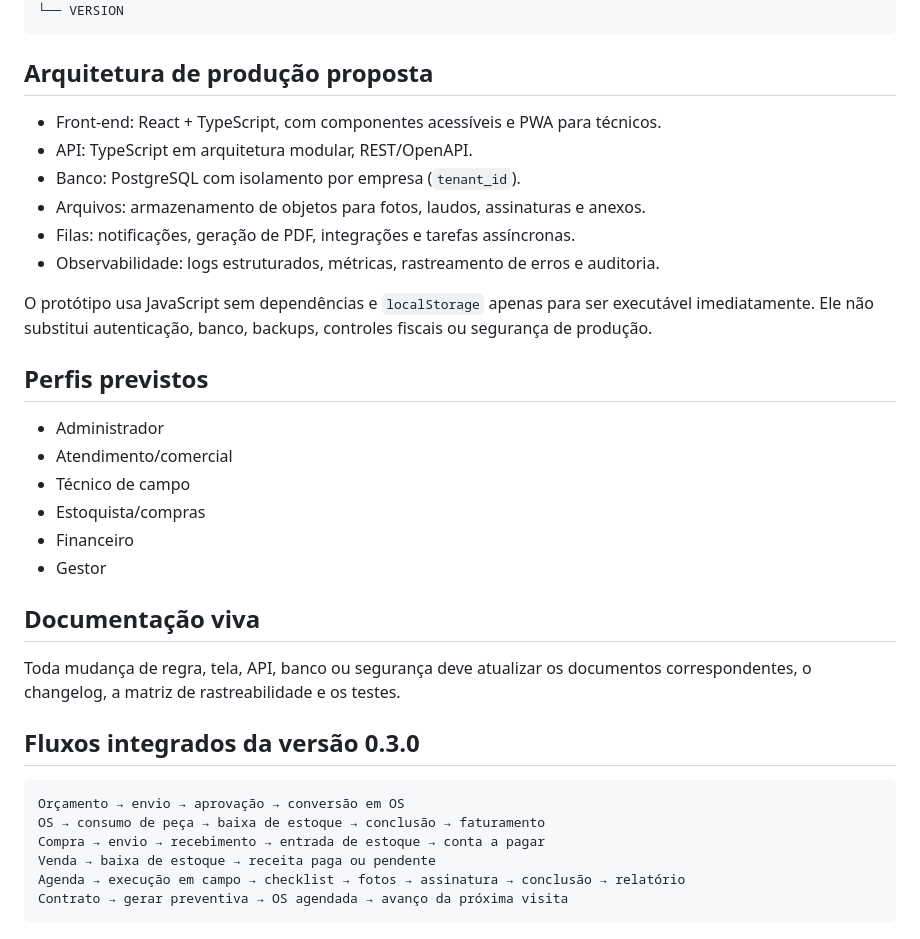
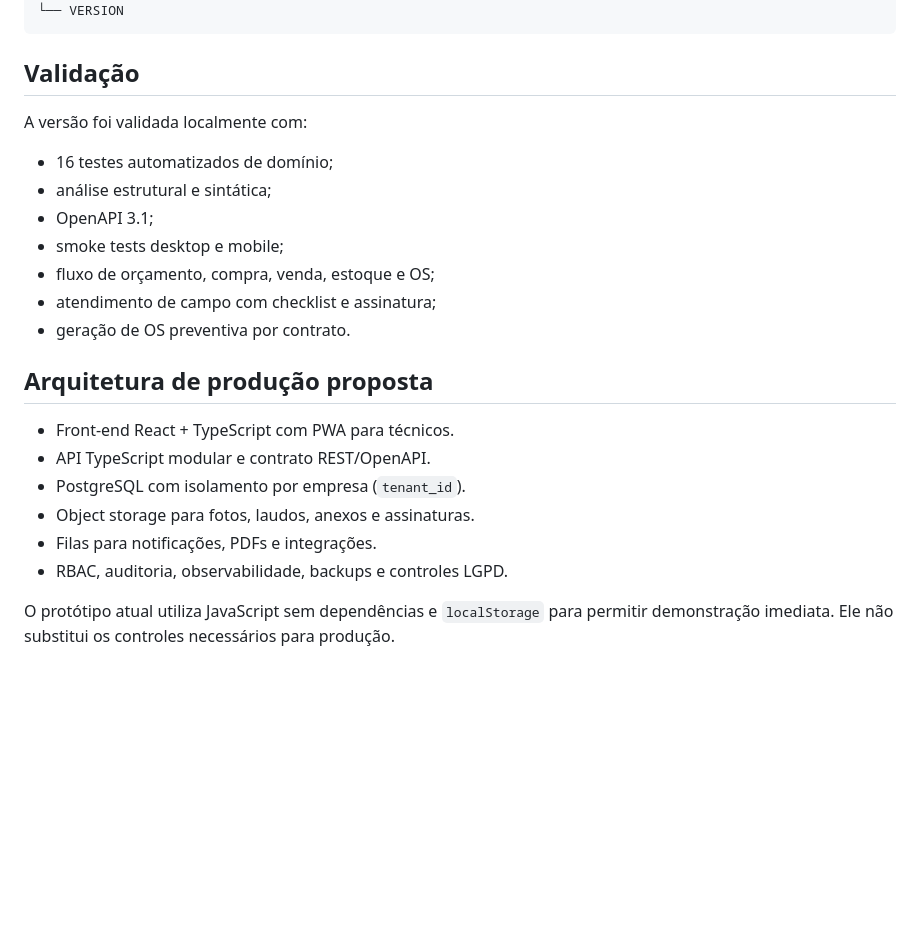
Before and after one commit to leticiazooe/climaflux-erp, a Markdown page: README.md, the part around one of its changes. GitHub-like rendering; blank space fills up the shorter version.

Commit message:
docs: document verified source package

````diff
--- a/README.md
+++ b/README.md
@@ -72,38 +82,25 @@ climaflux-studio-demo/
 └── VERSION
 ```
 
+## Validação
+
+A versão foi validada localmente com:
+
+- 16 testes automatizados de domínio;
+- análise estrutural e sintática;
+- OpenAPI 3.1;
+- smoke tests desktop e mobile;
+- fluxo de orçamento, compra, venda, estoque e OS;
+- atendimento de campo com checklist e assinatura;
+- geração de OS preventiva por contrato.
+
 ## Arquitetura de produção proposta
 
-- Front-end: React + TypeScript, com componentes acessíveis e PWA para técnicos.
-- API: TypeScript em arquitetura modular, REST/OpenAPI.
-- Banco: PostgreSQL com isolamento por empresa (`tenant_id`).
-- Arquivos: armazenamento de objetos para fotos, laudos, assinaturas e anexos.
-- Filas: notificações, geração de PDF, integrações e tarefas assíncronas.
-- Observabilidade: logs estruturados, métricas, rastreamento de erros e auditoria.
+- Front-end React + TypeScript com PWA para técnicos.
+- API TypeScript modular e contrato REST/OpenAPI.
+- PostgreSQL com isolamento por empresa (`tenant_id`).
+- Object storage para fotos, laudos, anexos e assinaturas.
+- Filas para notificações, PDFs e integrações.
+- RBAC, auditoria, observabilidade, backups e controles LGPD.
 
-O protótipo usa JavaScript sem dependências e `localStorage` apenas para ser executável imediatamente. Ele não substitui autenticação, banco, backups, controles fiscais ou segurança de produção.
-
-## Perfis previstos
-
-- Administrador
-- Atendimento/comercial
-- Técnico de campo
-- Estoquista/compras
-- Financeiro
-- Gestor
-
-## Documentação viva
-
-Toda mudança de regra, tela, API, banco ou segurança deve atualizar os documentos correspondentes, o changelog, a matriz de rastreabilidade e os testes.
-
-
-## Fluxos integrados da versão 0.3.0
-
-```text
-Orçamento → envio → aprovação → conversão em OS
-OS → consumo de peça → baixa de estoque → conclusão → faturamento
-Compra → envio → recebimento → entrada de estoque → conta a pagar
-Venda → baixa de estoque → receita paga ou pendente
-Agenda → execução em campo → checklist → fotos → assinatura → conclusão → relatório
-Contrato → gerar preventiva → OS agendada → avanço da próxima visita
-```
+O protótipo atual utiliza JavaScript sem dependências e `localStorage` para permitir demonstração imediata. Ele não substitui os controles necessários para produção.
````
Also changed, not shown: other parts of README.md (+58 -48 lines).
